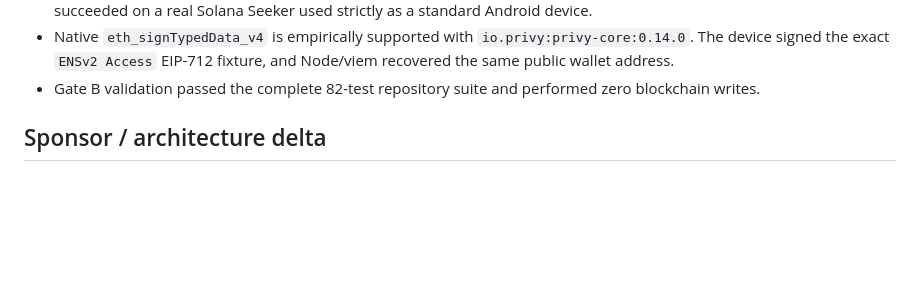
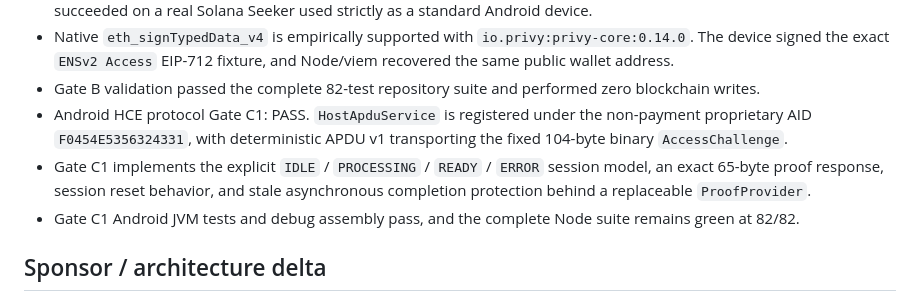
Before and after one commit to nodeXbit/ethonline-2026, a Markdown page: STATUS.md, the part around one of its changes. Drawn GitHub-style; blank space fills up the shorter version.

```diff
--- a/STATUS.md
+++ b/STATUS.md
@@ -34,6 +34,9 @@ Keep Gate C Android/HCE-focused first. Do not modify PN532 firmware until the An
 - Privy Android signing Gate B: PASS. Native email OTP authentication and embedded Ethereum EOA creation/reuse succeeded on a real Solana Seeker used strictly as a standard Android device.
 - Native `eth_signTypedData_v4` is empirically supported with `io.privy:privy-core:0.14.0`. The device signed the exact `ENSv2 Access` EIP-712 fixture, and Node/viem recovered the same public wallet address.
 - Gate B validation passed the complete 82-test repository suite and performed zero blockchain writes.
+- Android HCE protocol Gate C1: PASS. `HostApduService` is registered under the non-payment proprietary AID `F0454E5356324331`, with deterministic APDU v1 transporting the fixed 104-byte binary `AccessChallenge`.
+- Gate C1 implements the explicit `IDLE` / `PROCESSING` / `READY` / `ERROR` session model, an exact 65-byte proof response, session reset behavior, and stale asynchronous completion protection behind a replaceable `ProofProvider`.
+- Gate C1 Android JVM tests and debug assembly pass, and the complete Node suite remains green at 82/82.
 
 ## Sponsor / architecture delta
 
```
Also changed, not shown: other parts of STATUS.md (+19 -6 lines), DECISIONS.md (+39 -0 lines), WORKLOG.md (+13 -0 lines).
